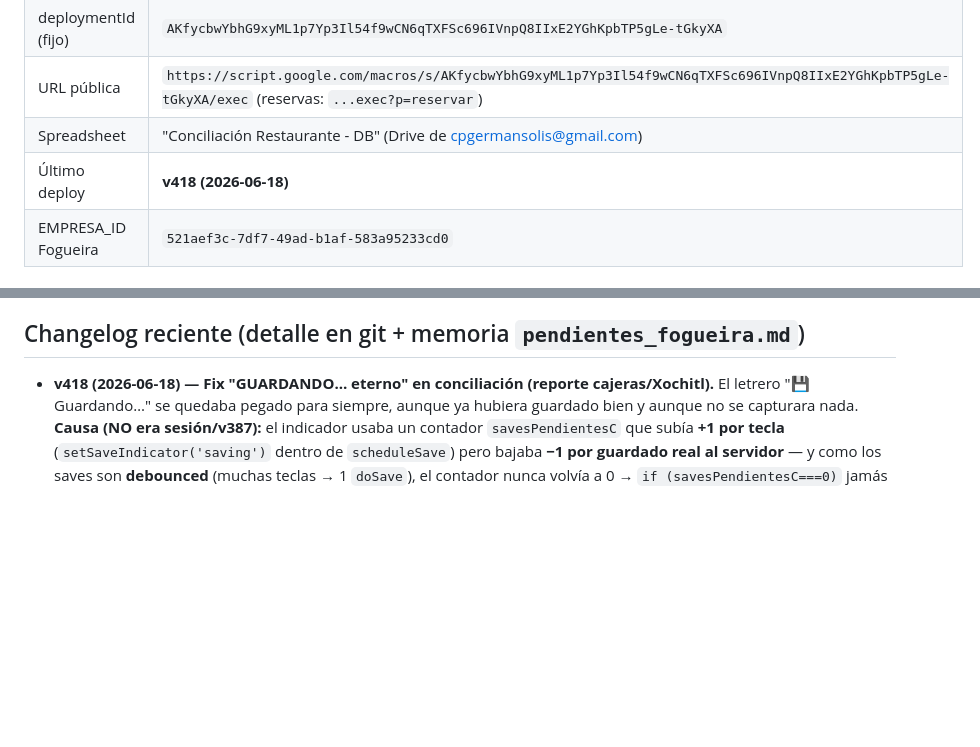
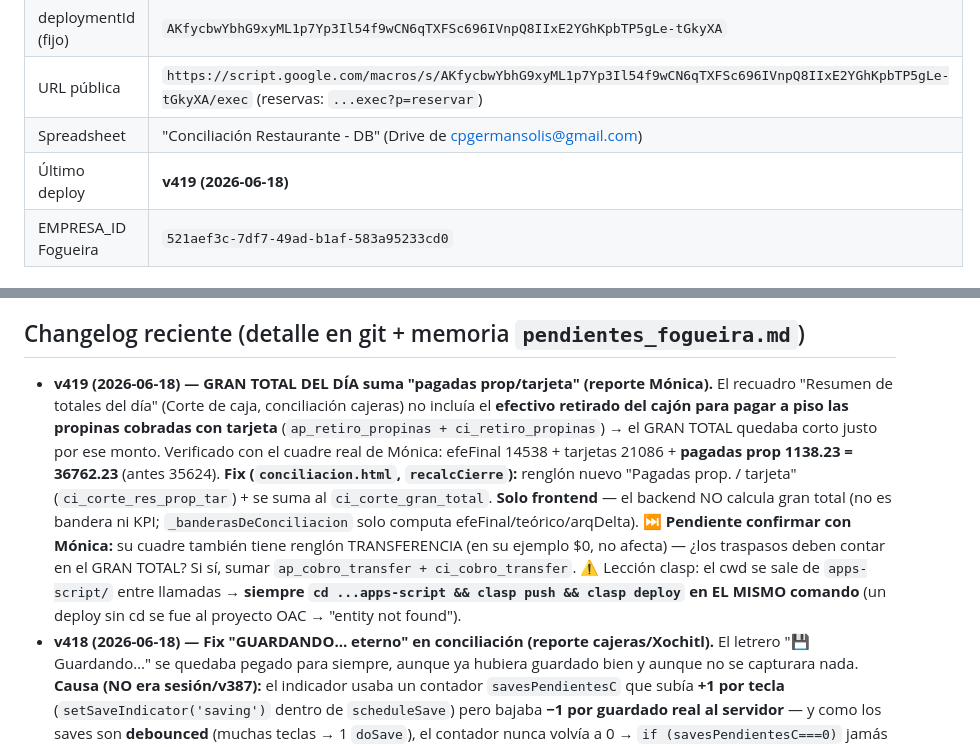
Before and after one commit to cpgermansolis-maker/trikles, a Markdown page: conciliacion-rodizzio/CLAUDE.md, 2 parts joined by grey strips. Rendered like a GitHub page; blank space fills up the shorter version.

Commit message:
docs(CLAUDE.md): changelog v419 (gran total suma pagadas prop/tarjeta) + ultimo deploy v419
Co-Authored-By: Claude Opus 4.8 (1M context) <noreply@anthropic.com>

```diff
--- a/conciliacion-rodizzio/CLAUDE.md
+++ b/conciliacion-rodizzio/CLAUDE.md
@@ -11,7 +11,7 @@ Sistema de control de caja, conciliación, recetario y reservaciones para el res
 | deploymentId (fijo) | `AKfycbwYbhG9xyML1p7Yp3Il54f9wCN6qTXFSc696IVnpQ8IIxE2YGhKpbTP5gLe-tGkyXA` |
 | URL pública | `https://script.google.com/macros/s/AKfycbwYbhG9xyML1p7Yp3Il54f9wCN6qTXFSc696IVnpQ8IIxE2YGhKpbTP5gLe-tGkyXA/exec` (reservas: `...exec?p=reservar`) |
 | Spreadsheet | "Conciliación Restaurante - DB" (Drive de cpgermansolis@gmail.com) |
-| Último deploy | **v418 (2026-06-18)** |
+| Último deploy | **v419 (2026-06-18)** |
 | EMPRESA_ID Fogueira | `521aef3c-7df7-49ad-b1af-583a95233cd0` |
 
 ## Estructura
@@ -116,6 +116,7 @@ Mónica Solís (`gerente_plaza`) · Gabriel Rodríguez (`gerente_restaurante`)
 - **Futuro:** integración con OAC (proyecto principal; ahí se resuelve dominio propio / quitar barra de Google Apps Script). Cocina a la carta. Partir inventario churrasca/cocina. Avisar a quien PREGUNTA cuando le responden.
 
 ## Changelog reciente (detalle en git + memoria `pendientes_fogueira.md`)
+- **v419 (2026-06-18) — GRAN TOTAL DEL DÍA suma "pagadas prop/tarjeta" (reporte Mónica).** El recuadro "Resumen de totales del día" (Corte de caja, conciliación cajeras) no incluía el **efectivo retirado del cajón para pagar a piso las propinas cobradas con tarjeta** (`ap_retiro_propinas + ci_retiro_propinas`) → el GRAN TOTAL quedaba corto justo por ese monto. Verificado con el cuadre real de Mónica: efeFinal 14538 + tarjetas 21086 + **pagadas prop 1138.23 = 36762.23** (antes 35624). **Fix (`conciliacion.html`, `recalcCierre`):** renglón nuevo "Pagadas prop. / tarjeta" (`ci_corte_res_prop_tar`) + se suma al `ci_corte_gran_total`. **Solo frontend** — el backend NO calcula gran total (no es bandera ni KPI; `_banderasDeConciliacion` solo computa efeFinal/teórico/arqDelta). ⏭ **Pendiente confirmar con Mónica:** su cuadre también tiene renglón TRANSFERENCIA (en su ejemplo $0, no afecta) — ¿los traspasos deben contar en el GRAN TOTAL? Si sí, sumar `ap_cobro_transfer + ci_cobro_transfer`. ⚠️ Lección clasp: el cwd se sale de `apps-script/` entre llamadas → **siempre `cd ...apps-script && clasp push && clasp deploy` en EL MISMO comando** (un deploy sin cd se fue al proyecto OAC → "entity not found").
 - **v418 (2026-06-18) — Fix "GUARDANDO… eterno" en conciliación (reporte cajeras/Xochitl).** El letrero "💾 Guardando…" se quedaba pegado para siempre, aunque ya hubiera guardado bien y aunque no se capturara nada. **Causa (NO era sesión/v387):** el indicador usaba un contador `savesPendientesC` que subía **+1 por tecla** (`setSaveIndicator('saving')` dentro de `scheduleSave`) pero bajaba **−1 por guardado real al servidor** — y como los saves son **debounced** (muchas teclas → 1 `doSave`), el contador nunca volvía a 0 → `if (savesPendientesC===0)` jamás se cumplía → texto congelado en "Guardando…". Con teclear 2 caracteres seguidos ya se atoraba (pasaba en cada captura real). **Fix (`conciliacion.html`):** se elimina el contador; el indicador se maneja con un **solo timer** (`savingTimerUIC`, arma "Guardando…" solo si tarda >600ms) y cualquier estado terminal (saved/error/idle) llama `_limpiaSavingTimer()` y fija el texto definitivo. Los 3 branches de `doSave` (cerrada/sesión/transitorio) actualizados. **NO toca** la lógica de guardado, datos ni red — es puramente del indicador visual. ⚠️ **Lección:** un indicador de "guardando" NUNCA debe contar eventos de input contra eventos de red cuando hay debounce (asimetría garantizada → fuga). Instrucción a cajeras: cerrar sesión y **re-entrar** para bajar la versión nueva.
 - **v417 (2026-06-18) — Validador dim 4 HONESTA: "¿descuenta su insumo PRINCIPAL?" (no "¿está vinculada a charola?").** Hallazgo crítico al revisar charolas: el descuento de inventario lo dispara el **insumo inventariable** (`InventarioChurrascaConfig`) al registrar la charola — **`_aplicarDescuentoCharola` recibe el `recetaId` directo y NO consulta `CharolasRecetas`** (ese vínculo solo pre-llena porciones en la UI). Mi dim 4 original ("vinculada a charola") era FALSA ALARMA. Reformulada en `_validacionRecetasCore`: **dim 5 Inventario** = ¿descuenta algo? (≥1 insumo inventariable); **dim 4 Descarga** = ¿descuenta su insumo PRINCIPAL (el más caro = la carne)? — calcula el costo de cada línea (`precio×cantidad×_unidadFactorBase`) y verifica que el más caro esté inventariable. Caza el caso real: Arrachera/Tomahawk/Cochinita "descuentan condimentos, NO la carne". Verificado en vivo: churrasca 21 con dim4 rojo (principal no inventariable) + 20 sin nada. El texto del pendiente gte_admin se actualizó. `vincSet` quedó sin uso (inofensivo). ⏭ **Bocado 2 (pendiente, necesita Estefanía/almacén):** decidir qué cortes se cuentan físicamente → agregarlos a `InventarioChurrascaConfig`. El validador ya da la lista exacta de carnes a marcar.
 - **v416 (2026-06-18) — Fix de seguridad: el auto-lote "vincular alta confianza" exige score ≥90.** Al atacar el rojo del Validador (vincular insumos al SR12) descubrí que `handleSr12VincularAltaConfianza` ligaba todo lo `confianza:'alta'` (= score ≥0.85), y el tramo **85** son FALSOS POSITIVOS por similitud de tokens: **Jamón→Jabón en polvo, Cerveza→Cereza, Canela en raja→Té de canela, Ejote→Elote, Azúcar→Azúcar GLASS**. Correrlo a ciegas corrompía costos (y al próximo import, el jamón costaría como jabón). Fix: el auto-lote ahora exige `score ≥ 90` (el 85 se queda para revisión MANUAL en el sugeridor, donde el humano confirma). **Data op del día (NO código, con respaldo `Ingredientes_backup_2026-06-18_1214`):** ligué a mano las **49 seguras** (score 90-100 + 85 obviamente correctas), excluyendo las 5 malas → Validador **216→202 rojo, 9→18 verde**; recetas con hueco SR12 235→211. El resto del rojo necesita: Weslley sube costos→import (precios D3) + vincular charolas/inventariables (D4/D5) + los 199 huérfanos "sin candidato".
```
